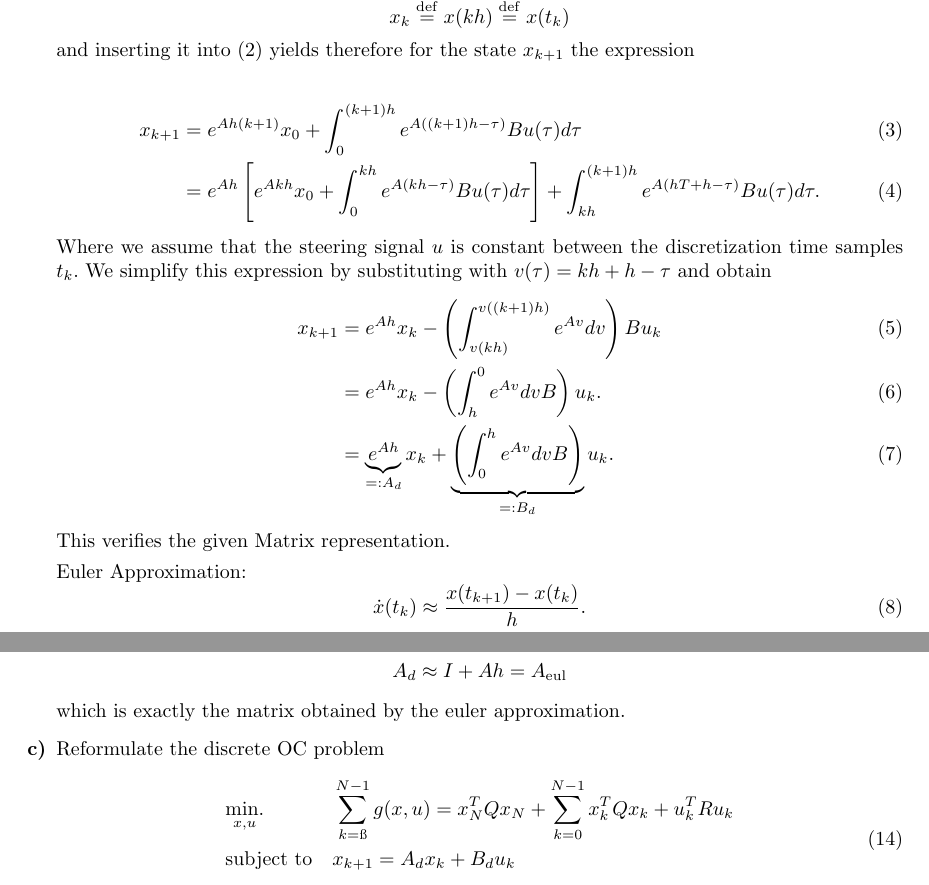
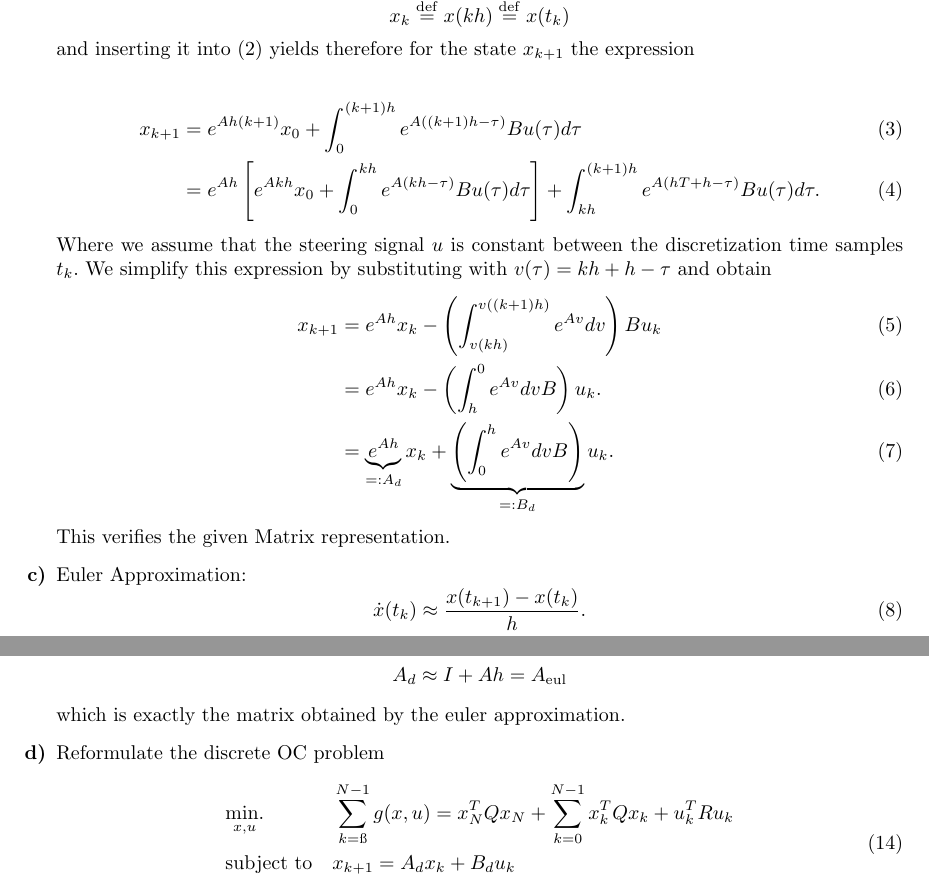
Before and after one commit to Dummyrunner/OC_homework, a LaTeX problem sheet (Homework1/hw1_main_DB.tex): two parts of pages 1 and 2 of 2, joined at a grey line, cut so that both start at the same text. Compiled offline with pdfLaTeX.

Commit message:
correction enumeration of excers

```diff
--- a/Homework1/hw1_main_DB.tex
+++ b/Homework1/hw1_main_DB.tex
@@ -111,7 +111,7 @@
 		\end{align}
 		This verifies the given Matrix representation.
 
-		Euler Approximation: \begin{equation}
+		\item[\bf c)] Euler Approximation: \begin{equation}
 			\dotx(\tk) \approx \frac{x(\tkplus) - x(\tk)}{h}. \label{eq:eulerapprox}
 		\end{equation}
 		Rearranging \eqref{eq:eulerapprox} yields
@@ -127,7 +127,7 @@
 			\Ad = e^{Ah} = \sum_{k=0}^{\infty} \frac{A^kh^k}{k!}.
 		\end{equation}
 		 Neglecting all quadratic and higher terms yields with $ \Ad $ from {\bf b)} \[ \Ad \approx I+Ah = \Aeul  \] which is exactly the matrix obtained by the euler approximation.
-	\item[\bf c)]  Reformulate the discrete OC problem
+	\item[\bf d)]  Reformulate the discrete OC problem
 	\begin{equation}
 		\begin{aligned}
 		& \underset{x,u}{\text{min.}}
```
Also changed, not shown: Homework1/hw1_main_DB.pdf.
